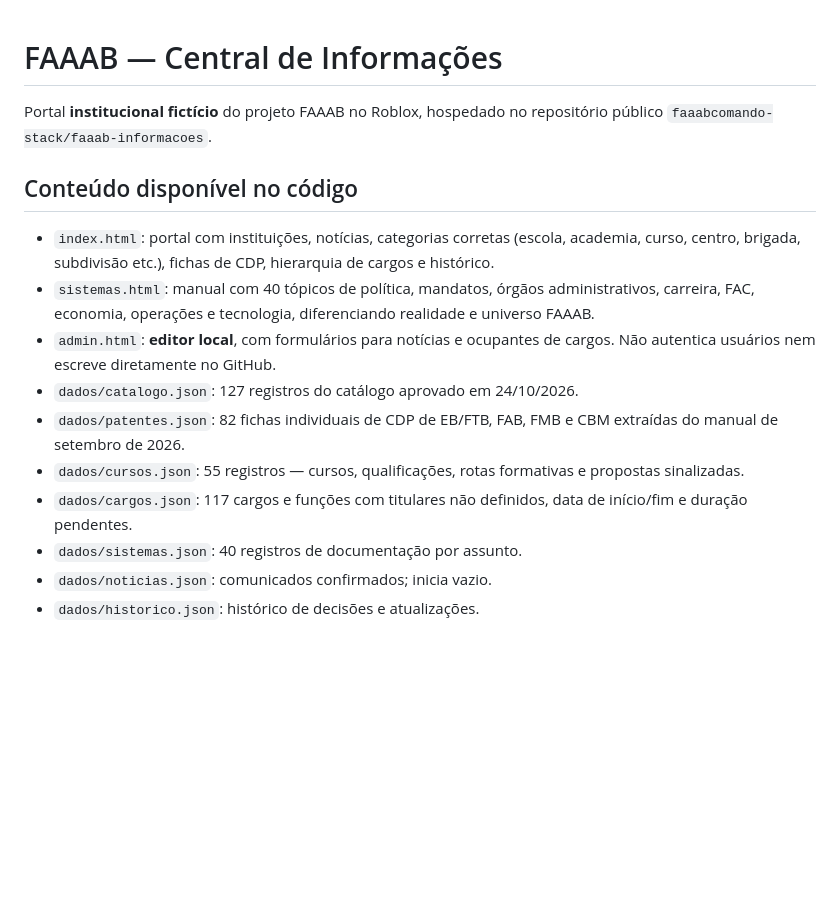
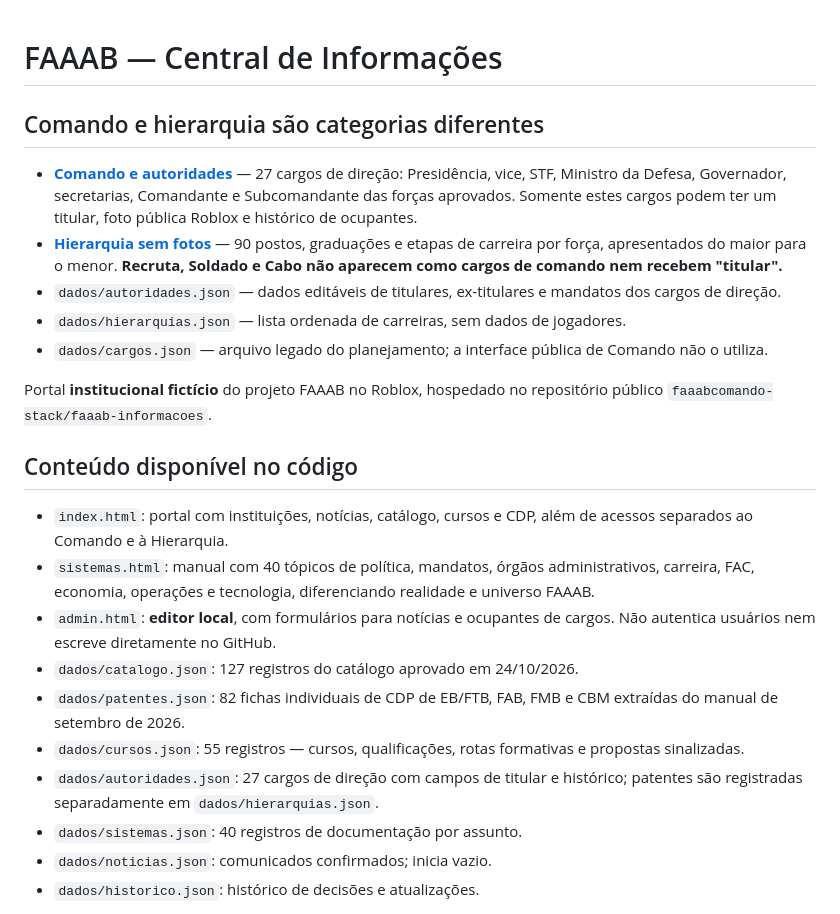
Before and after one commit to faaabcomando-stack/faaab-informacoes, a Markdown page: README.md, the part around the change. Rendered like a GitHub page; blank space fills up the shorter version.

Commit message:
Documentar separação rigorosa de comando, autoridades e hierarquia

```diff
--- a/README.md
+++ b/README.md
@@ -1,16 +1,24 @@
 # FAAAB — Central de Informações
+
+## Comando e hierarquia são categorias diferentes
+
+- **[Comando e autoridades](comando.html)** — 27 cargos de direção: Presidência, vice, STF, Ministro da Defesa, Governador, secretarias, Comandante e Subcomandante das forças aprovados. Somente estes cargos podem ter um titular, foto pública Roblox e histórico de ocupantes.
+- **[Hierarquia sem fotos](hierarquia.html)** — 90 postos, graduações e etapas de carreira por força, apresentados do maior para o menor. **Recruta, Soldado e Cabo não aparecem como cargos de comando nem recebem "titular".**
+- `dados/autoridades.json` — dados editáveis de titulares, ex-titulares e mandatos dos cargos de direção.
+- `dados/hierarquias.json` — lista ordenada de carreiras, sem dados de jogadores.
+- `dados/cargos.json` — arquivo legado do planejamento; a interface pública de Comando não o utiliza.
 
 Portal **institucional fictício** do projeto FAAAB no Roblox, hospedado no repositório público `faaabcomando-stack/faaab-informacoes`.
 
 ## Conteúdo disponível no código
 
-- `index.html`: portal com instituições, notícias, categorias corretas (escola, academia, curso, centro, brigada, subdivisão etc.), fichas de CDP, hierarquia de cargos e histórico.
+- `index.html`: portal com instituições, notícias, catálogo, cursos e CDP, além de acessos separados ao Comando e à Hierarquia.
 - `sistemas.html`: manual com 40 tópicos de política, mandatos, órgãos administrativos, carreira, FAC, economia, operações e tecnologia, diferenciando realidade e universo FAAAB.
 - `admin.html`: **editor local**, com formulários para notícias e ocupantes de cargos. Não autentica usuários nem escreve diretamente no GitHub.
 - `dados/catalogo.json`: 127 registros do catálogo aprovado em 24/10/2026.
 - `dados/patentes.json`: 82 fichas individuais de CDP de EB/FTB, FAB, FMB e CBM extraídas do manual de setembro de 2026.
 - `dados/cursos.json`: 55 registros — cursos, qualificações, rotas formativas e propostas sinalizadas.
-- `dados/cargos.json`: 117 cargos e funções com titulares não definidos, data de início/fim e duração pendentes.
+- `dados/autoridades.json`: 27 cargos de direção com campos de titular e histórico; patentes são registradas separadamente em `dados/hierarquias.json`.
 - `dados/sistemas.json`: 40 registros de documentação por assunto.
 - `dados/noticias.json`: comunicados confirmados; inicia vazio.
 - `dados/historico.json`: histórico de decisões e atualizações.
```
